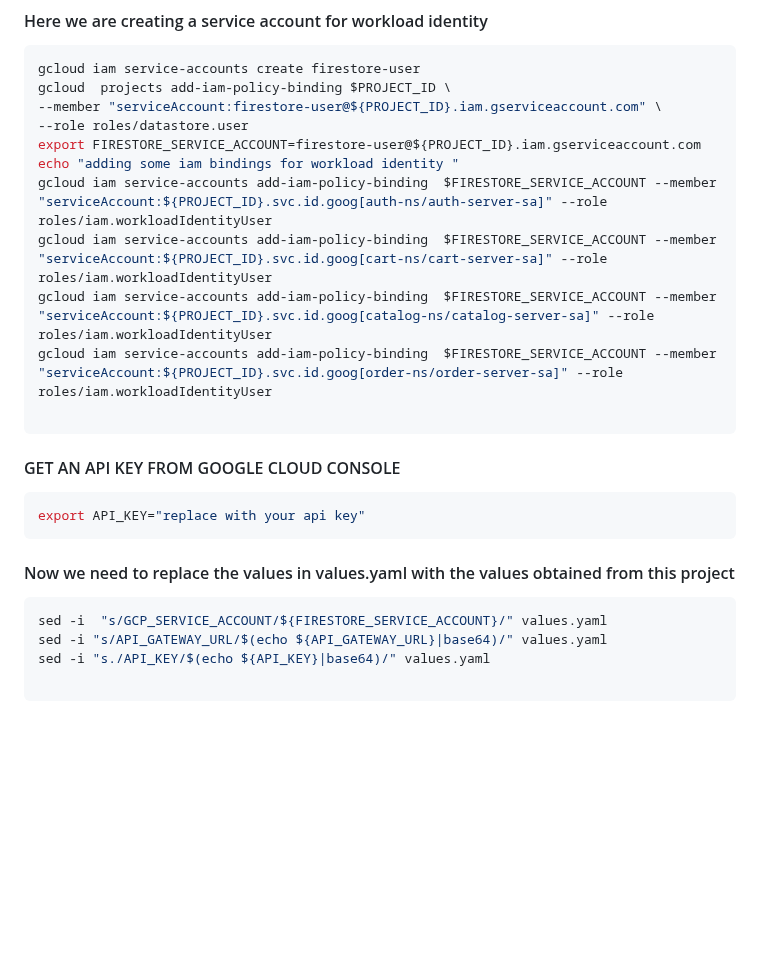
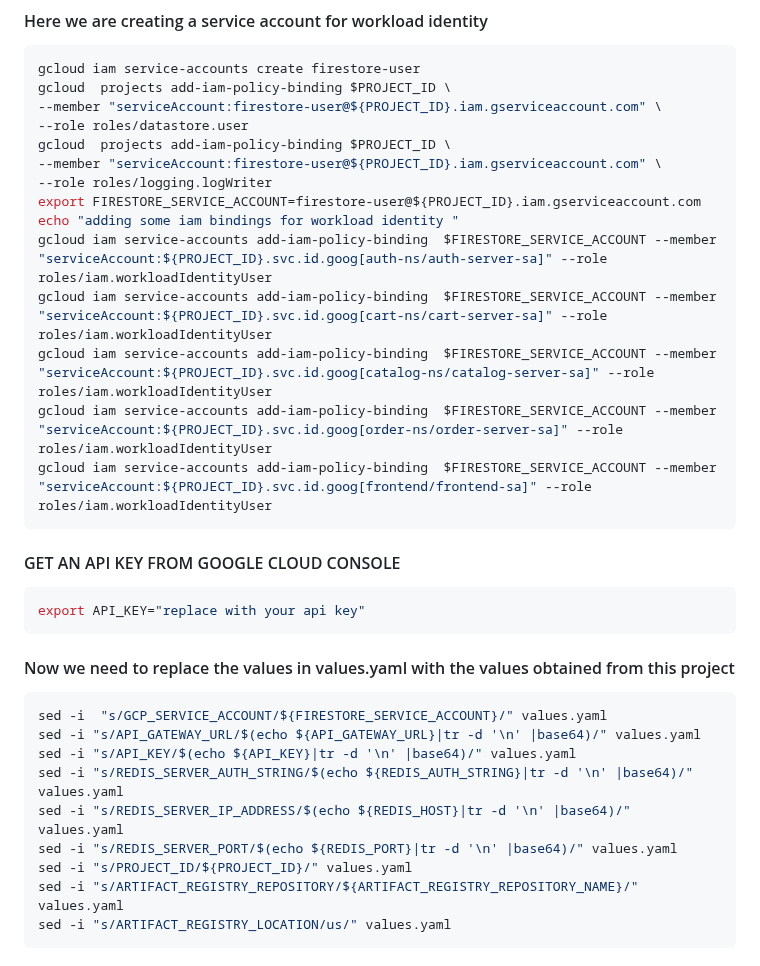
Before and after one commit to Gkemhcs/vikraya-ecommerce, a Markdown page: setup.md, the part around one of its changes. Drawn GitHub-style; blank space fills up the shorter version.

````diff
--- a/setup.md
+++ b/setup.md
@@ -92,13 +94,16 @@ gcloud iam service-accounts create firestore-user
 gcloud  projects add-iam-policy-binding $PROJECT_ID \
 --member "serviceAccount:firestore-user@${PROJECT_ID}.iam.gserviceaccount.com" \
 --role roles/datastore.user
+gcloud  projects add-iam-policy-binding $PROJECT_ID \
+--member "serviceAccount:firestore-user@${PROJECT_ID}.iam.gserviceaccount.com" \
+--role roles/logging.logWriter
 export FIRESTORE_SERVICE_ACCOUNT=firestore-user@${PROJECT_ID}.iam.gserviceaccount.com
 echo "adding some iam bindings for workload identity "
 gcloud iam service-accounts add-iam-policy-binding  $FIRESTORE_SERVICE_ACCOUNT --member "serviceAccount:${PROJECT_ID}.svc.id.goog[auth-ns/auth-server-sa]" --role roles/iam.workloadIdentityUser
 gcloud iam service-accounts add-iam-policy-binding  $FIRESTORE_SERVICE_ACCOUNT --member "serviceAccount:${PROJECT_ID}.svc.id.goog[cart-ns/cart-server-sa]" --role roles/iam.workloadIdentityUser
 gcloud iam service-accounts add-iam-policy-binding  $FIRESTORE_SERVICE_ACCOUNT --member "serviceAccount:${PROJECT_ID}.svc.id.goog[catalog-ns/catalog-server-sa]" --role roles/iam.workloadIdentityUser
 gcloud iam service-accounts add-iam-policy-binding  $FIRESTORE_SERVICE_ACCOUNT --member "serviceAccount:${PROJECT_ID}.svc.id.goog[order-ns/order-server-sa]" --role roles/iam.workloadIdentityUser
-
+gcloud iam service-accounts add-iam-policy-binding  $FIRESTORE_SERVICE_ACCOUNT --member "serviceAccount:${PROJECT_ID}.svc.id.goog[frontend/frontend-sa]" --role roles/iam.workloadIdentityUser
 ```
 #### GET AN API  KEY FROM GOOGLE CLOUD CONSOLE
 ```bash
@@ -108,7 +113,12 @@ export API_KEY="replace with your api key"
 #### Now we need to replace the values in values.yaml with the values obtained from this project
 ```bash
 sed -i  "s/GCP_SERVICE_ACCOUNT/${FIRESTORE_SERVICE_ACCOUNT}/" values.yaml
-sed -i "s/API_GATEWAY_URL/$(echo ${API_GATEWAY_URL}|base64)/" values.yaml
-sed -i "s./API_KEY/$(echo ${API_KEY}|base64)/" values.yaml
-
+sed -i "s/API_GATEWAY_URL/$(echo ${API_GATEWAY_URL}|tr -d '\n' |base64)/" values.yaml
+sed -i "s/API_KEY/$(echo ${API_KEY}|tr -d '\n' |base64)/" values.yaml
+sed -i "s/REDIS_SERVER_AUTH_STRING/$(echo ${REDIS_AUTH_STRING}|tr -d '\n' |base64)/" values.yaml
+sed -i "s/REDIS_SERVER_IP_ADDRESS/$(echo ${REDIS_HOST}|tr -d '\n' |base64)/" values.yaml
+sed -i "s/REDIS_SERVER_PORT/$(echo ${REDIS_PORT}|tr -d '\n' |base64)/" values.yaml
+sed -i "s/PROJECT_ID/${PROJECT_ID}/" values.yaml
+sed -i "s/ARTIFACT_REGISTRY_REPOSITORY/${ARTIFACT_REGISTRY_REPOSITORY_NAME}/" values.yaml
+sed -i "s/ARTIFACT_REGISTRY_LOCATION/us/" values.yaml
 ```
````
Also changed, not shown: other parts of setup.md (+39 -1 lines).
